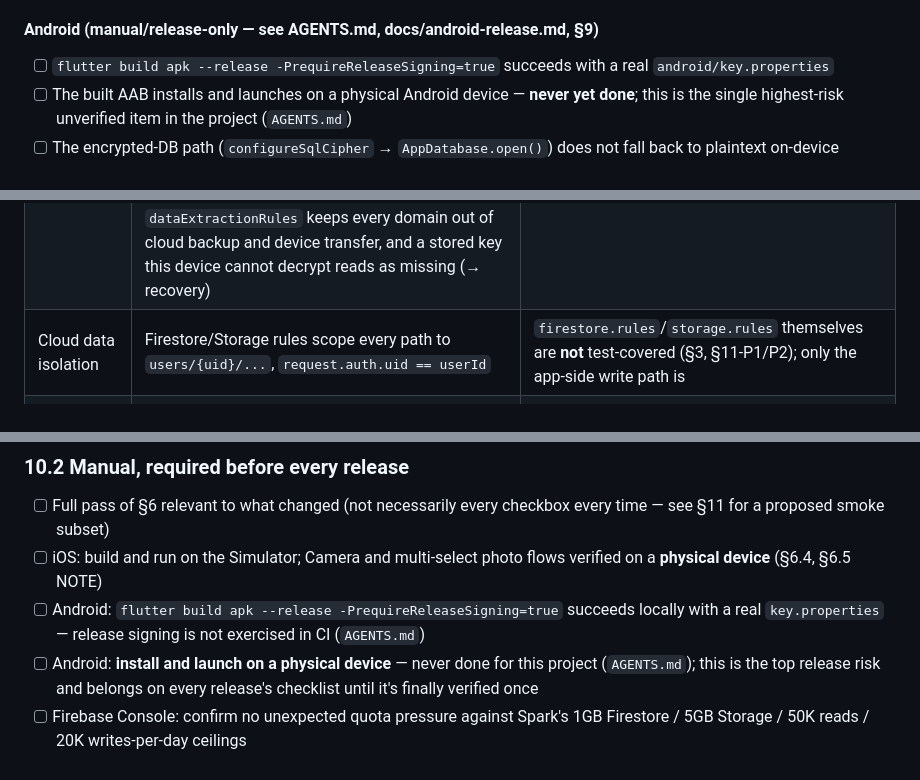
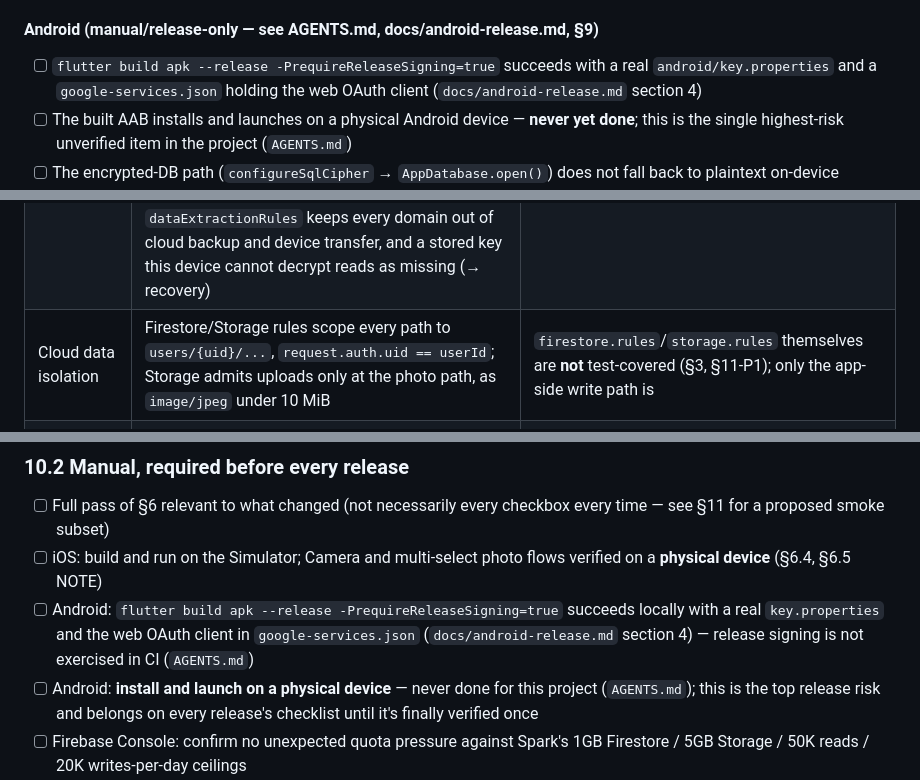
Before and after one commit to xu-albert/pottery-tracker, a Markdown page: TEST_PLAN.md, 3 parts joined by grey strips. GitHub-like rendering.

```diff
--- a/TEST_PLAN.md
+++ b/TEST_PLAN.md
@@ -635,7 +636,7 @@ kept for continuity with `flutter gen-l10n`/build habits:
 - [ ] Database errors → "Error: {e}" displayed
 
 #### Android (manual/release-only — see AGENTS.md, docs/android-release.md, §9)
-- [ ] `flutter build apk --release -PrequireReleaseSigning=true` succeeds with a real `android/key.properties`
+- [ ] `flutter build apk --release -PrequireReleaseSigning=true` succeeds with a real `android/key.properties` and a `google-services.json` holding the web OAuth client (`docs/android-release.md` section 4)
 - [ ] The built AAB installs and launches on a physical Android device — **never yet done**; this is the single highest-risk unverified item in the project (`AGENTS.md`)
 - [ ] The encrypted-DB path (`configureSqlCipher` → `AppDatabase.open()`) does not fall back to plaintext on-device
 - [ ] Portrait lock holds on an Android large-screen/tablet device (the `PROPERTY_COMPAT_ALLOW_RESTRICTED_RESIZABILITY` opt-out, load-bearing only at targetSdk 37+)
@@ -729,7 +730,7 @@ checklist line, before reaching for a dedicated perf-test rig this app doesn't n
 |---|---|---|
 | Local data at rest | SQLCipher-encrypted SQLite (`sqlcipher_flutter_libs` ≥ 0.6.8); `assertSqlCipherBacksSqlite3` refuses to hand back a connection that isn't actually encrypted | `sqlcipher_guard_test.dart` (the guard function only — **not** its call site, §11-P0) |
 | Encryption key | Generated and stored via `encryption_key_service.dart` under pinned options: iOS `first_unlock_this_device` (never in a backup, never iCloud-synced), Android KeyStore RSA-OAEP + AES-GCM; legacy keys migrated with read-back verification. A restored database with no key is refused at launch (`LocalDatabaseBootstrap`) and routed to recovery; local-only users bridge devices with a passphrase-wrapped SQLCipher copy (`TransferKeyBackup`). Design: `docs/local-database-key.md` Rotated at Sign Out & Erase (`PRAGMA rekey`, then store; keyed back if the store fails) so a former owner's transfer file unwraps nothing new. The hardening rewrite keeps a migrating copy on disk so a crash between its delete and add loses no key. Android: `dataExtractionRules` keeps every domain out of cloud backup and device transfer, and a stored key this device cannot decrypt reads as missing (→ recovery) | `encryption_key_service_test.dart`, `local_database_bootstrap_test.dart`, `transfer_key_backup_test.dart`, `sync_service_test.dart` (rotation: statement order and key-back only — the rekey itself is device-only, §11-P0), `app_database_rekey_test.dart` (a failed rekey never quotes the key), `data_extraction_rules_test.dart`; real keychain replace-and-exclude behaviour is device-only (§11-P0) |
-| Cloud data isolation | Firestore/Storage rules scope every path to `users/{uid}/...`, `request.auth.uid == userId` | `firestore.rules`/`storage.rules` themselves are **not** test-covered (§3, §11-P1/P2); only the app-side write path is |
+| Cloud data isolation | Firestore/Storage rules scope every path to `users/{uid}/...`, `request.auth.uid == userId`; Storage admits uploads only at the photo path, as `image/jpeg` under 10 MiB | `firestore.rules`/`storage.rules` themselves are **not** test-covered (§3, §11-P1); only the app-side write path is |
 | Cross-account data leakage | Device-level `localDataOwnerUid`/`localDataContested` lock (`AGENTS.md`) prevents one account's data from being pushed under another's identity or left readable to a refused account | `account_switch_test.dart` — the project's most heavily regression-tested area |
 | Feedback endpoint abuse | Field allowlist, per-field length caps, server-set `createdAt`, `uid` bound to the caller's own token or absent — App Check is the volume/bot control, not the rule | `firestore.rules` inline comments explain the design; rule itself untested (§3); `sanitize.test.js`/`notify_discord.test.js` cover the Cloud Function side |
 | Secrets | `android/key.properties` gitignored, never committed (`AGENTS.md`); no API keys are hardcoded — Firebase config files (`google-services.json`, `GoogleService-Info.plist`) are the standard client-safe config, not secrets | Manual: `git log -p -- android/key.properties` should return nothing; not automated |
@@ -777,7 +778,7 @@ before shipping.
 ### 10.2 Manual, required before every release
 - [ ] Full pass of §6 relevant to what changed (not necessarily every checkbox every time — see §11 for a proposed smoke subset)
 - [ ] iOS: build and run on the Simulator; Camera and multi-select photo flows verified on a **physical device** (§6.4, §6.5 NOTE)
-- [ ] Android: `flutter build apk --release -PrequireReleaseSigning=true` succeeds locally with a real `key.properties` — release signing is not exercised in CI (`AGENTS.md`)
+- [ ] Android: `flutter build apk --release -PrequireReleaseSigning=true` succeeds locally with a real `key.properties` and the web OAuth client in `google-services.json` (`docs/android-release.md` section 4) — release signing is not exercised in CI (`AGENTS.md`)
 - [ ] Android: **install and launch on a physical device** — never done for this project (`AGENTS.md`); this is the top release risk and belongs on every release's checklist until it's finally verified once
 - [ ] Firebase Console: confirm no unexpected quota pressure against Spark's 1GB Firestore / 5GB Storage / 50K reads / 20K writes-per-day ceilings
 - [ ] `pubspec.yaml` `version` bumped (Settings screen reads it directly, §6.7)
```
Also changed, not shown: other parts of TEST_PLAN.md (+10 -9 lines), AGENTS.md (+1 -1 lines), docs/android-release.md (+1 -1 lines).
